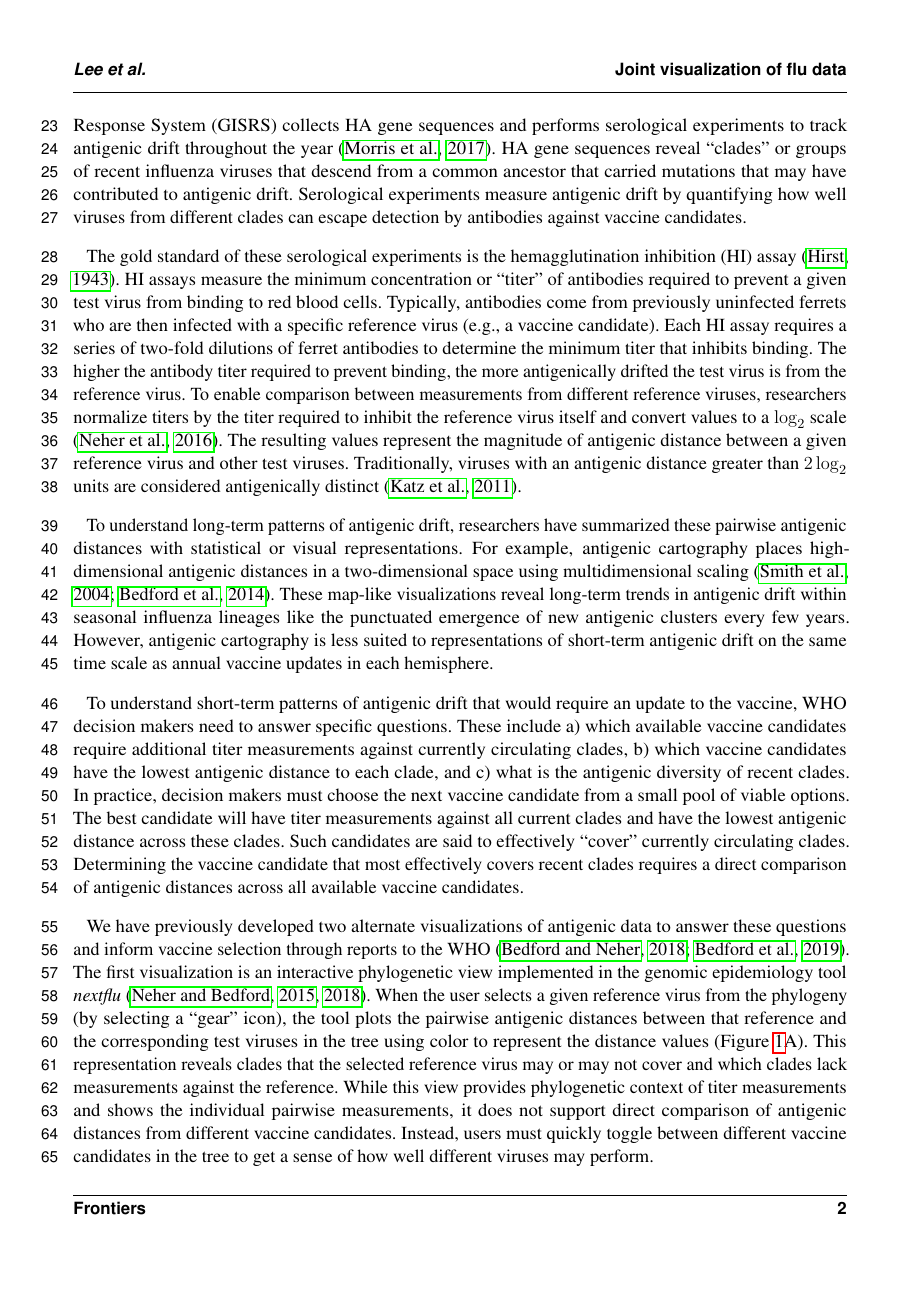
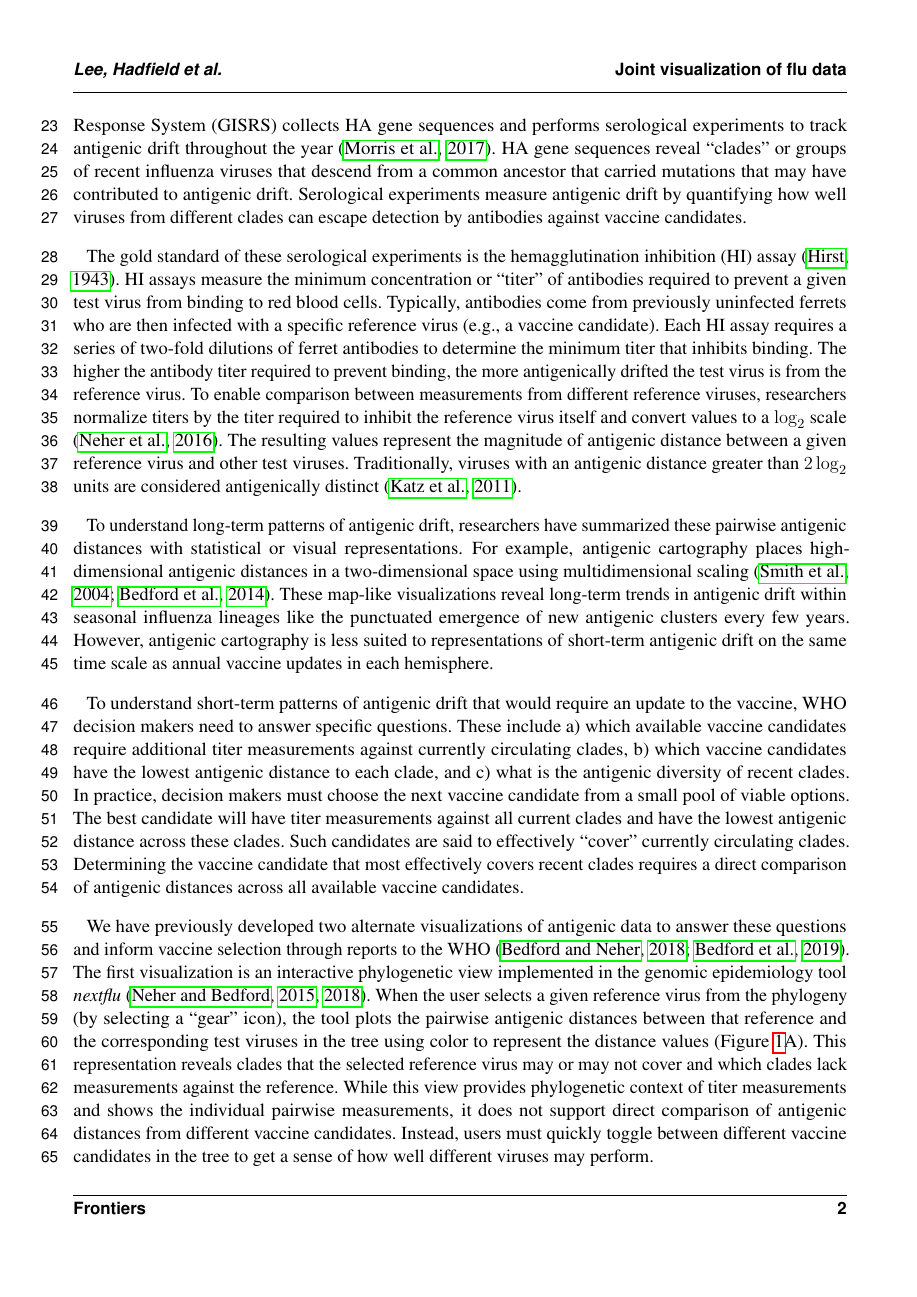
Before and after one commit to blab/measurements-panel, a LaTeX document (manuscript/measurements-panel.tex): page 2 of 14. Compiled offline with pdfLaTeX.

Commit message:
Note shared first authorshop in header

```diff
--- a/manuscript/measurements-panel.tex
+++ b/manuscript/measurements-panel.tex
@@ -21,7 +21,7 @@
 % Leave a blank line between paragraphs instead of using \\
 
 \def\keyFont{\fontsize{8}{11}\helveticabold }
-\def\firstAuthorLast{Lee {et~al.}} %use et al only if is more than 1 author
+\def\firstAuthorLast{Lee, Hadfield {et~al.}} %use et al only if is more than 1 author
 \def\Authors{Jover Lee\,$^{1,\dagger}$, James Hadfield\,$^{1,\dagger}$, Allison Black\,$^{2}$, Thomas R. Sibley\,$^{1}$, Richard A. Neher\,$^{3,4}$, Trevor Bedford\,$^{1,5}$, and John Huddleston\,$^{1,*}$}
 % Affiliations should be keyed to the author's name with superscript numbers and be listed as follows: Laboratory, Institute, Department, Organization, City, State abbreviation (USA, Canada, Australia), and Country (without detailed address information such as city zip codes or street names).
 % If one of the authors has a change of address, list the new address below the correspondence details using a superscript symbol and use the same symbol to indicate the author in the author list.
```
